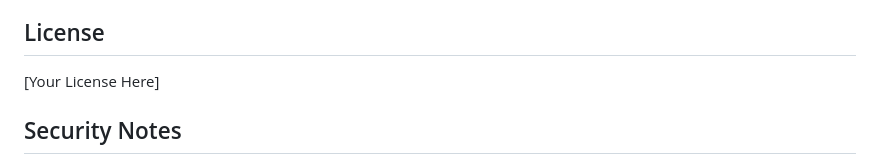
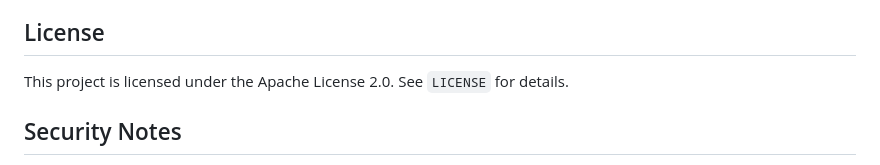
Before and after one commit to tomascosta29/CatoScan, a Markdown page: README.md, the part around the change. Rendered like a GitHub page.

Commit message:
docs: update README license section

```diff
--- a/README.md
+++ b/README.md
@@ -448,7 +448,7 @@ Contributions are welcome! When adding new checks:
 
 ## License
 
-[Your License Here]
+This project is licensed under the Apache License 2.0. See `LICENSE` for details.
 
 ## Security Notes
 
```
